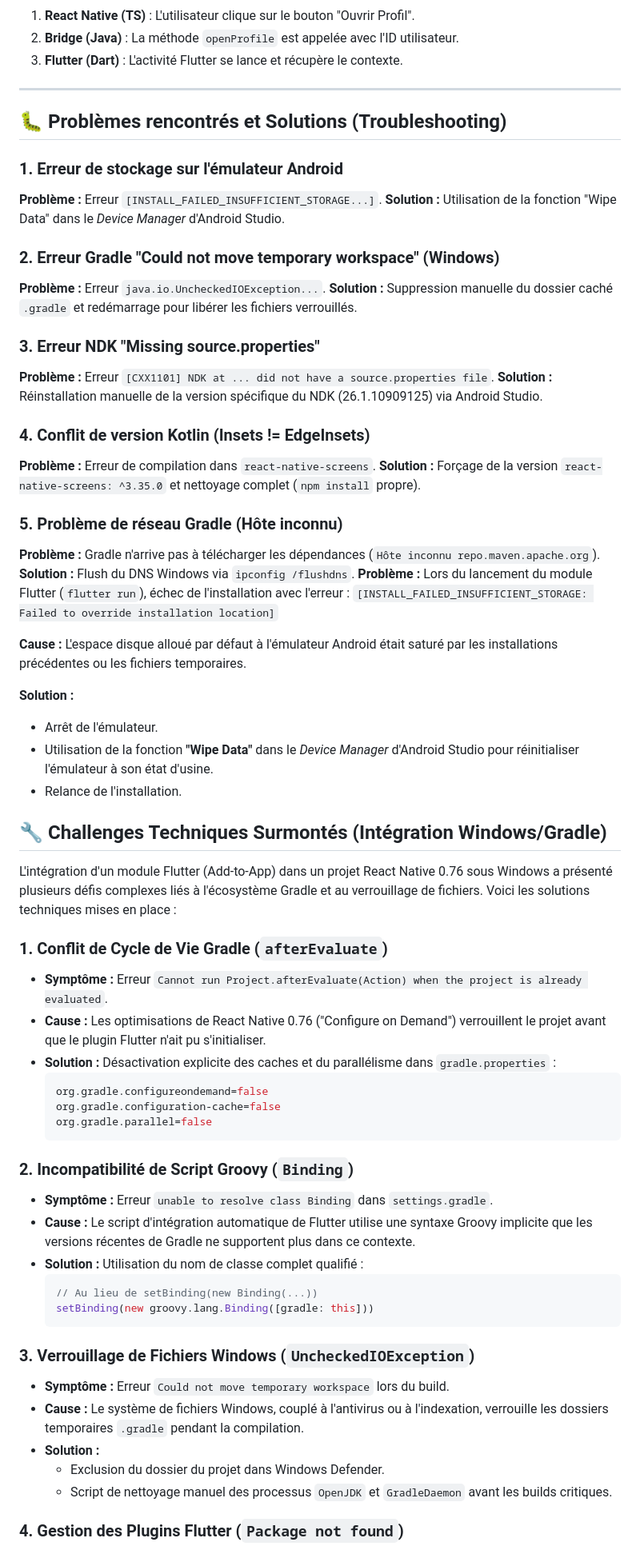
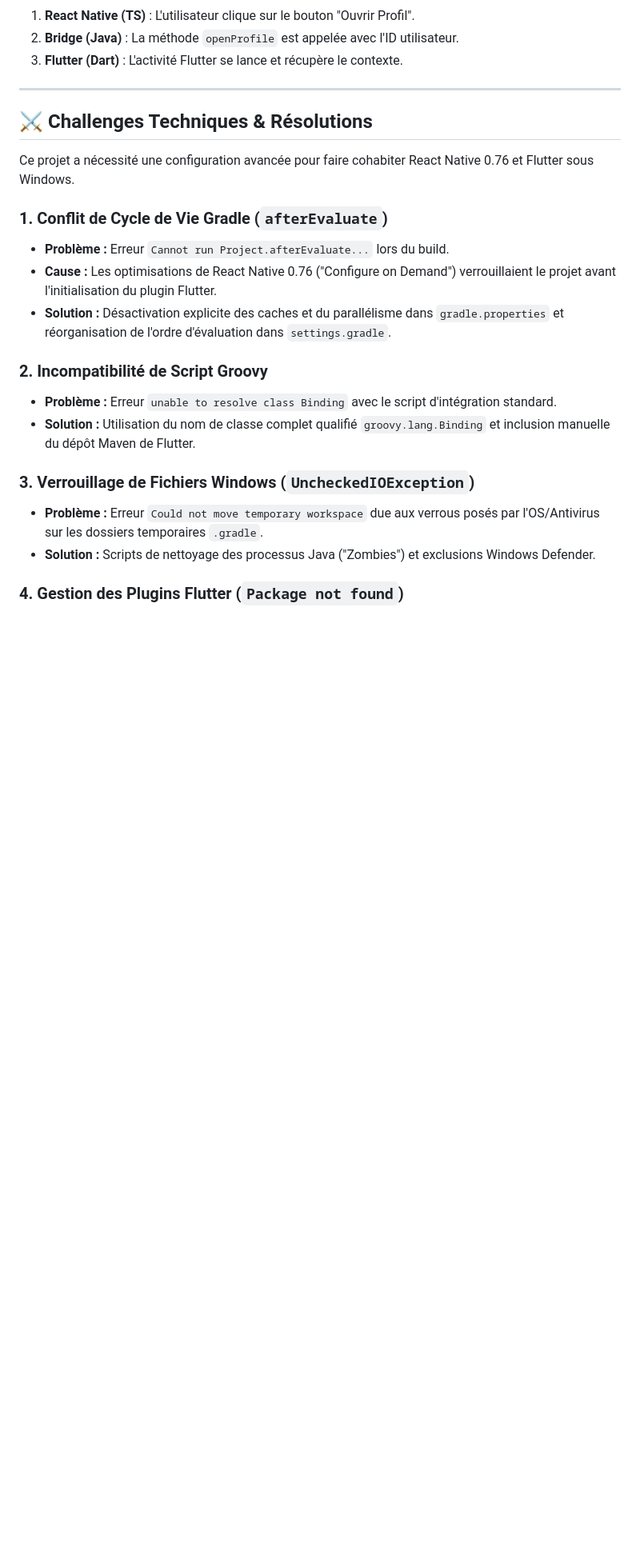
Before and after one commit to flonkita/azeoo, a Markdown page: ReadMe.md, the part around one of its changes. Shown at 80% size. GitHub-like rendering; blank space fills up the shorter version.

Commit message:
docs: finalize README with architecture, troubleshooting and demo video

````diff
--- a/ReadMe.md
+++ b/ReadMe.md
@@ -137,64 +162,21 @@ Pour permettre à React Native de lancer le moteur Flutter, un module natif pers
 
 ---
 
-## 🐛 Problèmes rencontrés et Solutions (Troubleshooting)
+## ⚔️ Challenges Techniques & Résolutions
 
-### 1. Erreur de stockage sur l'émulateur Android
-**Problème :** Erreur `[INSTALL_FAILED_INSUFFICIENT_STORAGE...]`.
-**Solution :** Utilisation de la fonction "Wipe Data" dans le *Device Manager* d'Android Studio.
-
-### 2. Erreur Gradle "Could not move temporary workspace" (Windows)
-**Problème :** Erreur `java.io.UncheckedIOException...`.
-**Solution :** Suppression manuelle du dossier caché `.gradle` et redémarrage pour libérer les fichiers verrouillés.
-
-### 3. Erreur NDK "Missing source.properties"
-**Problème :** Erreur `[CXX1101] NDK at ... did not have a source.properties file`.
-**Solution :** Réinstallation manuelle de la version spécifique du NDK (26.1.10909125) via Android Studio.
-
-### 4. Conflit de version Kotlin (Insets != EdgeInsets)
-**Problème :** Erreur de compilation dans `react-native-screens`.
-**Solution :** Forçage de la version `react-native-screens: ^3.35.0` et nettoyage complet (`npm install` propre).
-
-### 5. Problème de réseau Gradle (Hôte inconnu)
-**Problème :** Gradle n'arrive pas à télécharger les dépendances (`Hôte inconnu repo.maven.apache.org`).
-**Solution :** Flush du DNS Windows via `ipconfig /flushdns`.
-**Problème :** Lors du lancement du module Flutter (`flutter run`), échec de l'installation avec l'erreur :
-`[INSTALL_FAILED_INSUFFICIENT_STORAGE: Failed to override installation location]`
-
-**Cause :** L'espace disque alloué par défaut à l'émulateur Android était saturé par les installations précédentes ou les fichiers temporaires.
-
-**Solution :**
-* Arrêt de l'émulateur.
-* Utilisation de la fonction **"Wipe Data"** dans le *Device Manager* d'Android Studio pour réinitialiser l'émulateur à son état d'usine.
-* Relance de l'installation.
-## 🔧 Challenges Techniques Surmontés (Intégration Windows/Gradle)
-
-L'intégration d'un module Flutter (Add-to-App) dans un projet React Native 0.76 sous Windows a présenté plusieurs défis complexes liés à l'écosystème Gradle et au verrouillage de fichiers. Voici les solutions techniques mises en place :
+Ce projet a nécessité une configuration avancée pour faire cohabiter React Native 0.76 et Flutter sous Windows.
 
 ### 1. Conflit de Cycle de Vie Gradle (`afterEvaluate`)
-* **Symptôme :** Erreur `Cannot run Project.afterEvaluate(Action) when the project is already evaluated`.
-* **Cause :** Les optimisations de React Native 0.76 ("Configure on Demand") verrouillent le projet avant que le plugin Flutter n'ait pu s'initialiser.
-* **Solution :** Désactivation explicite des caches et du parallélisme dans `gradle.properties` :
-    ```properties
-    org.gradle.configureondemand=false
-    org.gradle.configuration-cache=false
-    org.gradle.parallel=false
-    ```
+* **Problème :** Erreur `Cannot run Project.afterEvaluate...` lors du build.
+* **Cause :** Les optimisations de React Native 0.76 ("Configure on Demand") verrouillaient le projet avant l'initialisation du plugin Flutter.
+* **Solution :** Désactivation explicite des caches et du parallélisme dans `gradle.properties` et réorganisation de l'ordre d'évaluation dans `settings.gradle`.
 
-### 2. Incompatibilité de Script Groovy (`Binding`)
-* **Symptôme :** Erreur `unable to resolve class Binding` dans `settings.gradle`.
-* **Cause :** Le script d'intégration automatique de Flutter utilise une syntaxe Groovy implicite que les versions récentes de Gradle ne supportent plus dans ce contexte.
-* **Solution :** Utilisation du nom de classe complet qualifié :
-    ```gradle
-    // Au lieu de setBinding(new Binding(...))
-    setBinding(new groovy.lang.Binding([gradle: this]))
-    ```
+### 2. Incompatibilité de Script Groovy
+* **Problème :** Erreur `unable to resolve class Binding` avec le script d'intégration standard.
+* **Solution :** Utilisation du nom de classe complet qualifié `groovy.lang.Binding` et inclusion manuelle du dépôt Maven de Flutter.
 
 ### 3. Verrouillage de Fichiers Windows (`UncheckedIOException`)
-* **Symptôme :** Erreur `Could not move temporary workspace` lors du build.
-* **Cause :** Le système de fichiers Windows, couplé à l'antivirus ou à l'indexation, verrouille les dossiers temporaires `.gradle` pendant la compilation.
-* **Solution :**
-    * Exclusion du dossier du projet dans Windows Defender.
-    * Script de nettoyage manuel des processus `OpenJDK` et `GradleDaemon` avant les builds critiques.
+* **Problème :** Erreur `Could not move temporary workspace` due aux verrous posés par l'OS/Antivirus sur les dossiers temporaires `.gradle`.
+* **Solution :** Scripts de nettoyage des processus Java ("Zombies") et exclusions Windows Defender.
 
 ### 4. Gestion des Plugins Flutter (`Package not found`)
````
Also changed, not shown: other parts of ReadMe.md (+33 -5 lines).
